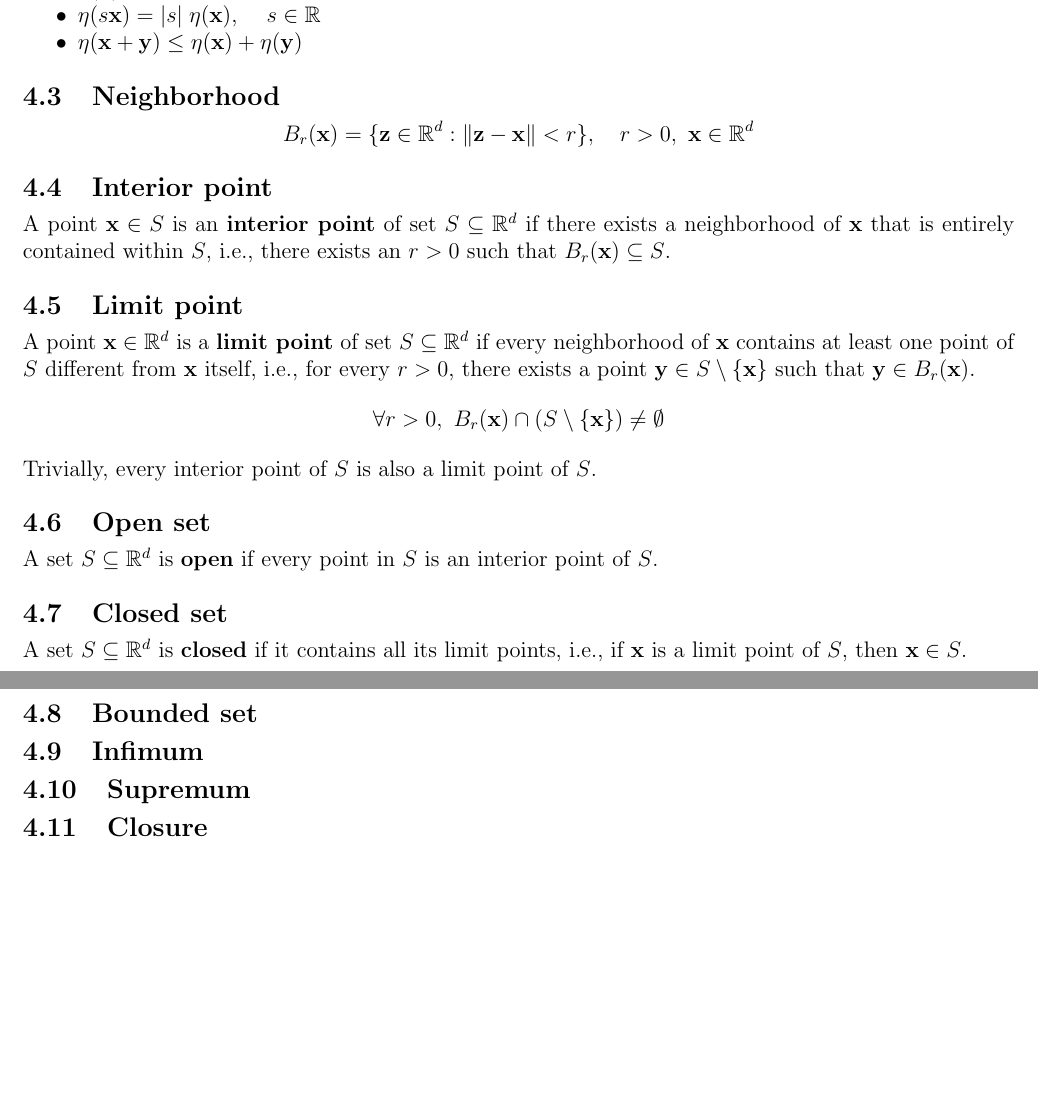
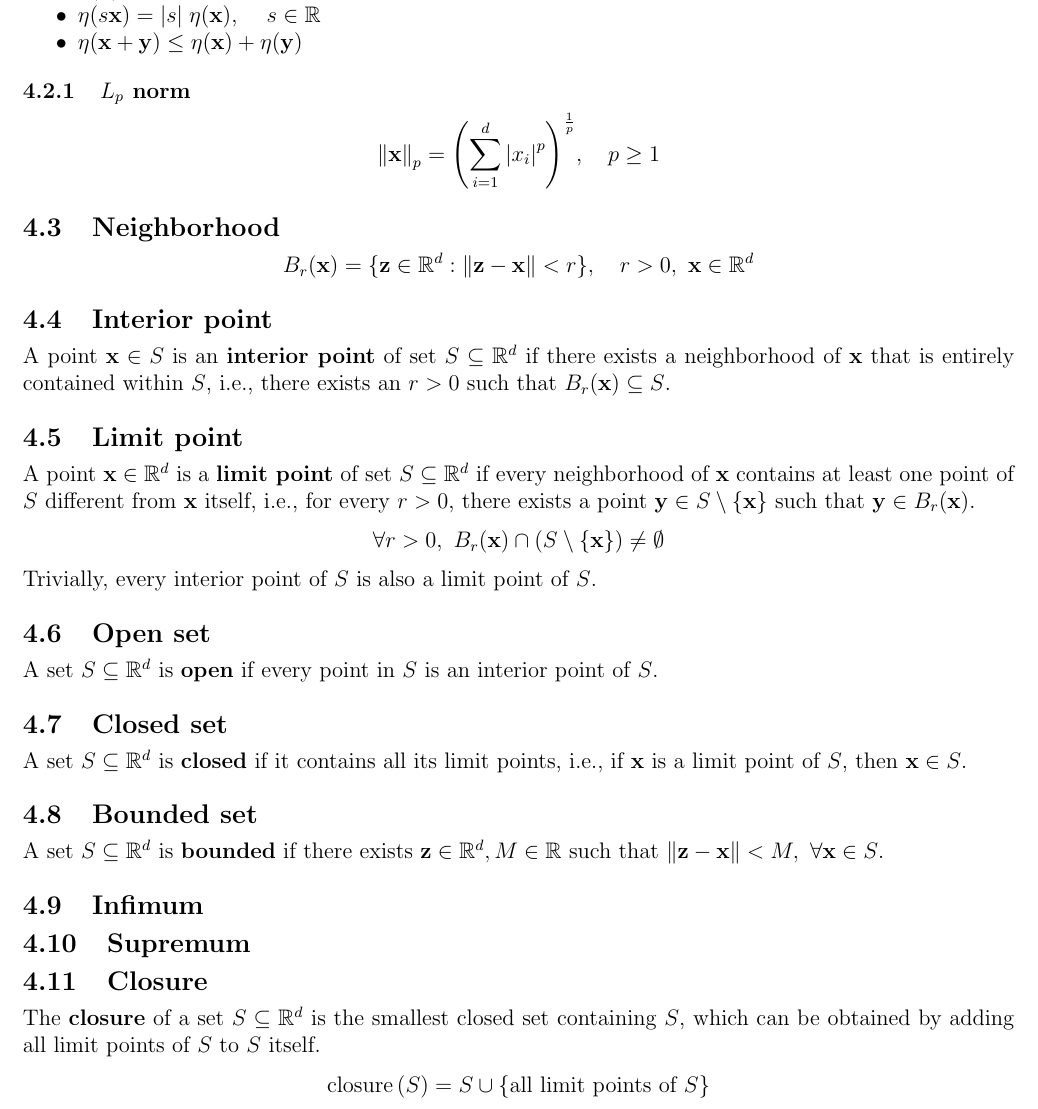
Before and after one commit to AshrithSagar/E0230-CMO-2025, a LaTeX document (TeX/main.tex, which reads TeX/sections/preliminaries.tex): two parts of pages 3 and 4 of 4 before the commit and part of page 3 of 4 after it, the two joined at a grey line, cut so that both start at the same text, the shorter picture padded with empty space. Compiled offline with pdfLaTeX.

Commit message:
📝 TeX

```diff
--- a/TeX/sections/preliminaries.tex
+++ b/TeX/sections/preliminaries.tex
@@ -26,6 +26,12 @@ Norm \( \eta: \mathbb{R}^d \to \mathbb{R} \), satisfies
     \item \( \eta(s\mathbf{x}) = |s| \; \eta(\mathbf{x}) \), \quad \( s \in \mathbb{R} \)
     \item \( \eta(\mathbf{x} + \mathbf{y}) \leq \eta(\mathbf{x}) + \eta(\mathbf{y}) \)
 \end{itemize}
+
+\subsubsection{\( L_p \) norm}
+\begin{equation*}
+    {\Vert \mathbf{x} \Vert}_p = {\left( \sum_{i=1}^{d} {\vert x_i \vert}^p \right)}^{\frac{1}{p}},
+    \quad p \geq 1
+\end{equation*}
 
 \subsection{Neighborhood}
 
@@ -56,11 +62,18 @@ A set \( S \subseteq \mathbb{R}^d \) is \textbf{closed} if it contains all its l
 
 \subsection{Bounded set}
 
+A set \( S \subseteq \mathbb{R}^d \) is \textbf{bounded} if there exists \( \mathbf{z} \in \mathbb{R}^d, M \in \mathbb{R} \) such that \( \Vert \mathbf{z} - \mathbf{x} \Vert < M, \ \forall \mathbf{x} \in S \).
+
 \subsection{Infimum}
 
 \subsection{Supremum}
 
 \subsection{Closure}
+
+The \textbf{closure} of a set \( S \subseteq \mathbb{R}^d \) is the smallest closed set containing \( S \), which can be obtained by adding all limit points of \( S \) to \( S \) itself.
+\begin{equation*}
+    \operatorname{closure}{(S)} = S \cup \{ \text{all limit points of } S \}
+\end{equation*}
 
 \subsection{Continuity}
 
```
